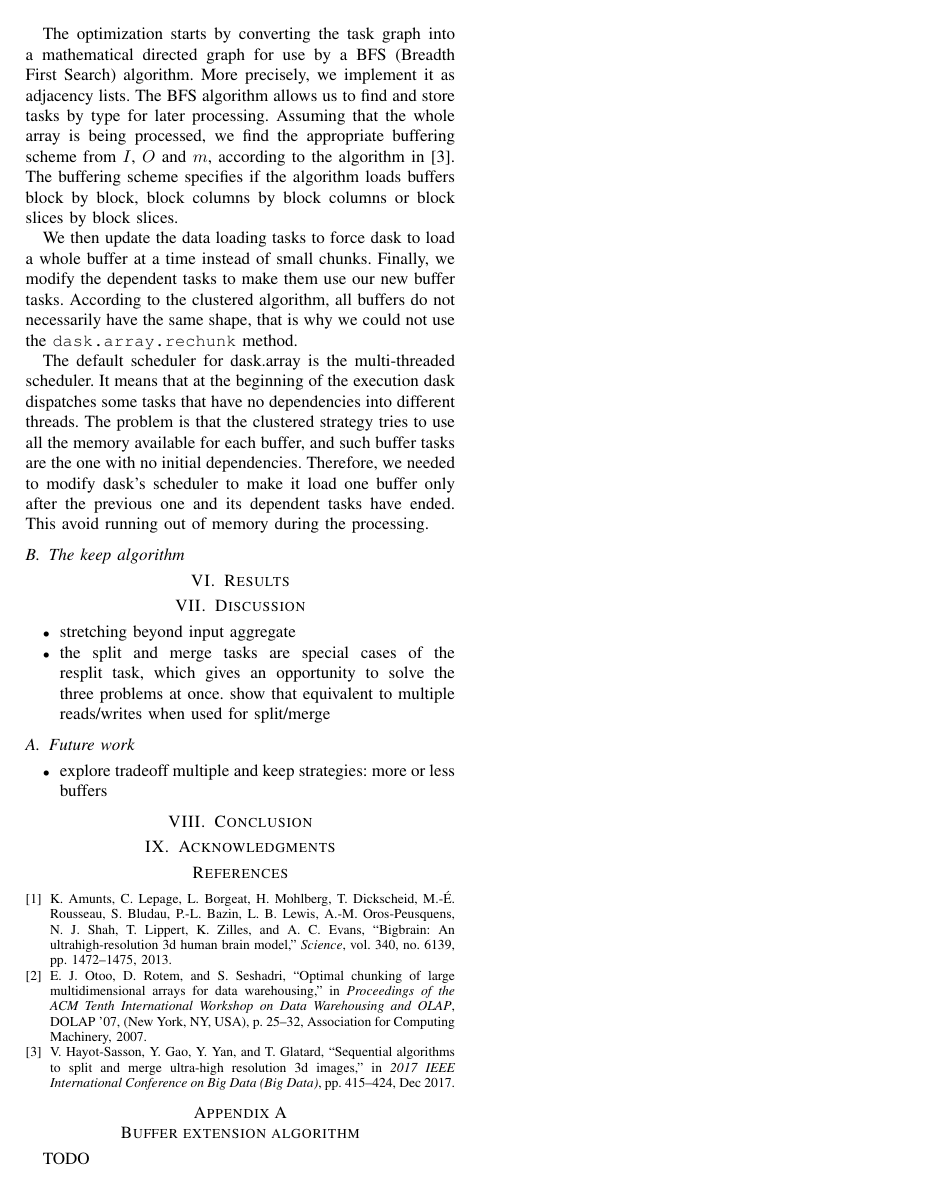
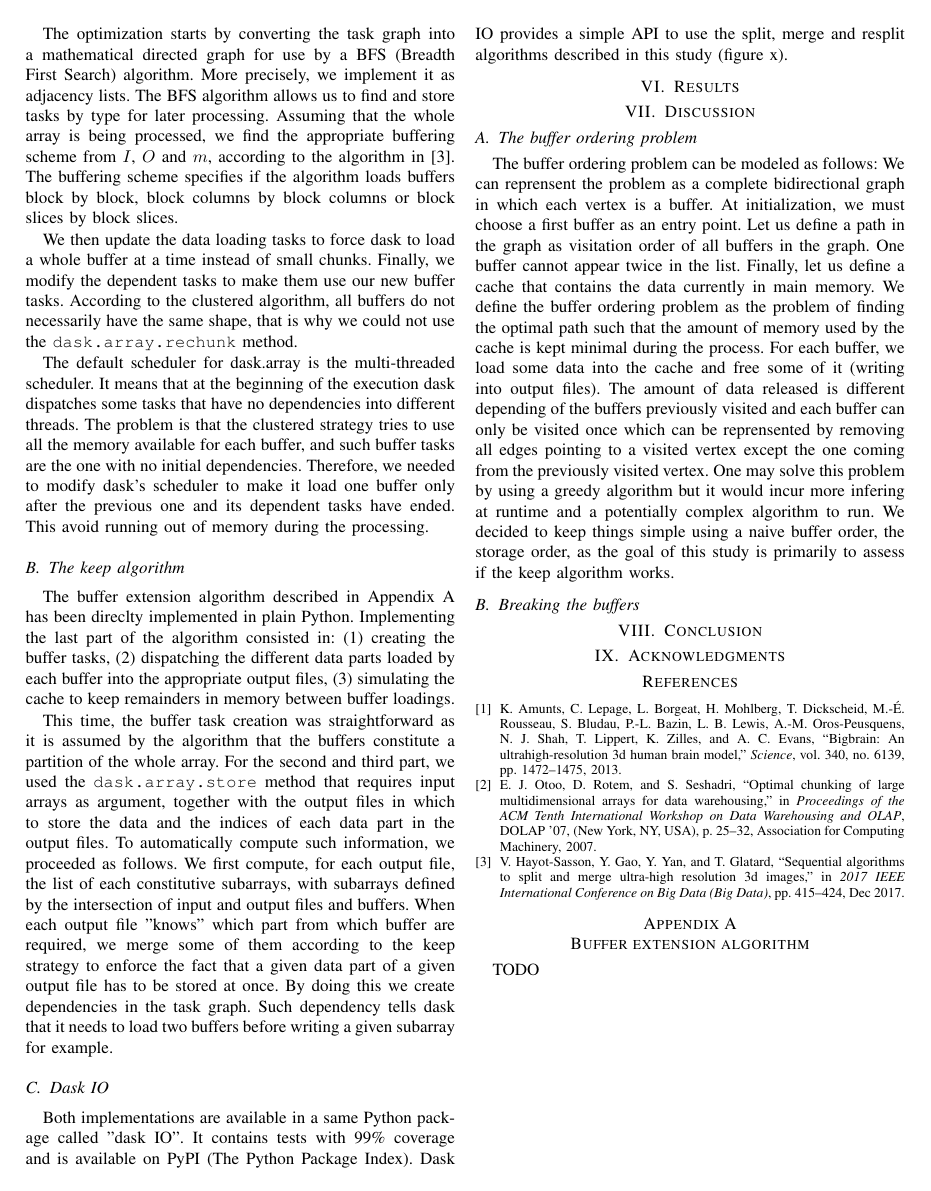
Before and after one commit to big-data-lab-team/paper-repartition, a LaTeX paper (algorithm_paper_v1.tex): page 5 of 5. Compiled offline with pdfLaTeX; a missing font is replaced by an installed copy or a similar font; a LaTeX package or settings file that is missing is left out.

Commit message:
buffer ordering problem

```diff
--- a/algorithm_paper_v1.tex
+++ b/algorithm_paper_v1.tex
@@ -470,6 +470,33 @@ processing.
 
 \subsection{The keep algorithm}
 
+The buffer extension algorithm described in Appendix A has been direclty
+implemented in plain Python. Implementing the last part of the algorithm
+consisted in: (1) creating the buffer tasks, (2) dispatching the different data
+parts loaded by each buffer into the appropriate output files, (3) simulating
+the cache to keep remainders in memory between buffer loadings.
+
+This time, the buffer task creation was straightforward as it is assumed by the
+algorithm that the buffers constitute a partition of the whole array. For the
+second and third part, we used the \texttt{dask.array.store} method that
+requires input arrays as argument, together with the output files in which to
+store the data and the indices of each data part in the output files. To
+automatically compute such information, we proceeded as follows. We first
+compute, for each output file, the list of each constitutive subarrays, with
+subarrays defined by the intersection of input and output files and buffers.
+When each output file "knows" which part from which buffer are required, we
+merge some of them according to the keep strategy to enforce the fact that
+a given data part of a given output file has to be stored at once. By doing this
+we create dependencies in the task graph. Such dependency tells dask that it
+needs to load two buffers before writing a given subarray for example.
+
+\subsection{Dask IO}
+
+Both implementations are available in a same Python package called "dask IO". It
+contains tests with 99\% coverage and is available on PyPI (The Python Package
+Index). Dask IO provides a simple API to use the split, merge and resplit
+algorithms described in this study (figure x).
+
 %----------------------------------------
 \section{Results}
 %----------------------------------------
@@ -478,17 +505,27 @@ processing.
 \section{Discussion}
 %----------------------------------------
 
-\begin{itemize}
-  \item stretching beyond input aggregate
-  \item the split and merge tasks are special cases of the resplit task, which
-  gives an opportunity to solve the three problems at once. show that equivalent
-  to multiple reads/writes when used for split/merge
-\end{itemize}
+\subsection{The buffer ordering problem}
+The buffer ordering problem can be modeled as follows: We can reprensent the
+problem as a complete bidirectional graph in which each vertex is a buffer. At
+initialization, we must choose a first buffer as an entry point. Let us define
+a path in the graph as visitation order of all buffers in the graph. One buffer
+cannot appear twice in the list. Finally, let us define a cache that contains
+the data currently in main memory. We define the buffer ordering problem as the
+problem of finding the optimal path such that the amount of memory used by the
+cache is kept minimal during the process. For each buffer, we load some data
+into the cache and free some of it (writing into output files). The amount of
+data released is different depending of the buffers previously visited and each
+buffer can only be visited once which can be reprensented by removing all edges
+pointing to a visited vertex except the one coming from the previously visited
+vertex. One may solve this problem by using a greedy algorithm but it would
+incur more infering at runtime and a potentially complex algorithm to run.
+We decided to keep things simple using a naive buffer order, the storage order,
+as the goal of this study is primarily to assess if the keep algorithm works.
 
-\subsection{Future work}
-\begin{itemize}
-  \item explore tradeoff multiple and keep strategies: more or less buffers
-\end{itemize}
+\subsection{Breaking the buffers}
+
+
 
 %----------------------------------------
 \section{Conclusion}
```
Also changed, not shown: algorithm_paper_v1.pdf.
